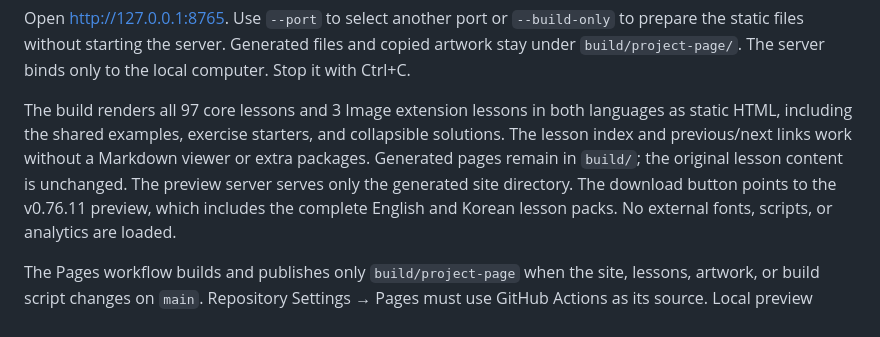
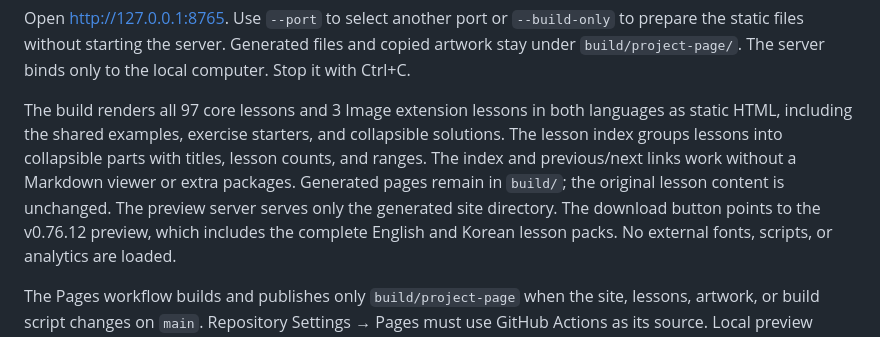
Before and after one commit to sodomau/small-cpp, a Markdown page: site/README.md, the part around the change. Drawn GitHub-style.

Commit message:
docs: group web lessons by part and refresh IDE previews

```diff
--- a/site/README.md
+++ b/site/README.md
@@ -17,10 +17,11 @@ local computer. Stop it with Ctrl+C.
 
 The build renders all 97 core lessons and 3 Image extension lessons in both languages as static HTML, including
 the shared examples, exercise starters, and collapsible solutions. The lesson
-index and previous/next links work without a Markdown viewer or extra packages.
+index groups lessons into collapsible parts with titles, lesson counts, and ranges.
+The index and previous/next links work without a Markdown viewer or extra packages.
 Generated pages remain in `build/`; the original lesson content is unchanged.
 The preview server serves only the generated site directory. The download button
-points to the v0.76.11 preview, which includes the complete English and Korean
+points to the v0.76.12 preview, which includes the complete English and Korean
 lesson packs. No external fonts, scripts, or analytics are loaded.
 
 The Pages workflow builds and publishes only `build/project-page` when the site,
```
Also changed, not shown: docs/images/ide-dark.png, docs/images/ide-light.png, 5 other files.
